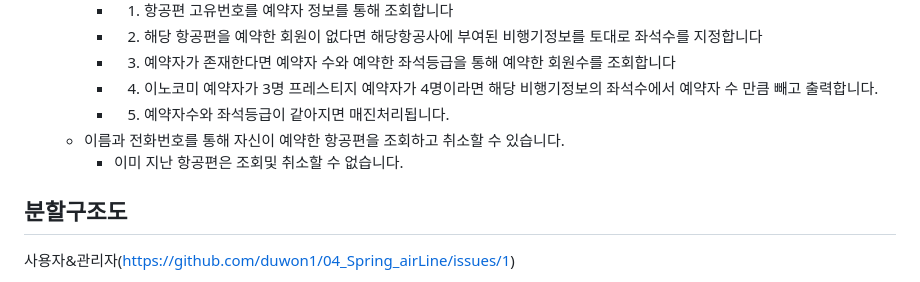
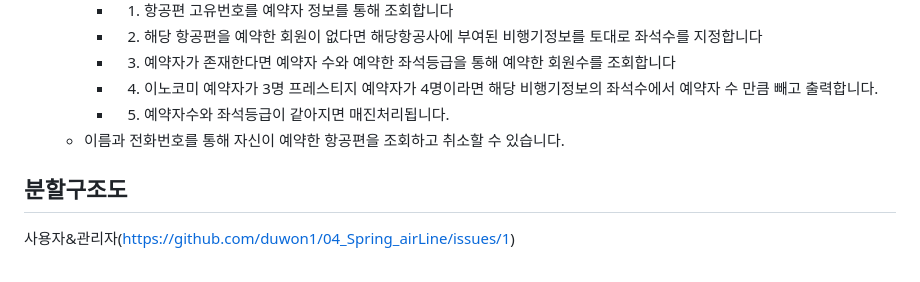
Before and after one commit to duwon1/04_Spring_airLine, a Markdown page: README.md, the part around the change. GitHub-like rendering.

```diff
--- a/README.md
+++ b/README.md
@@ -62,7 +62,6 @@
       - 4. 이노코미 예약자가 3명 프레스티지 예약자가 4명이라면 해당 비행기정보의 좌석수에서 예약자 수 만큼 빼고 출력합니다.
       - 5. 예약자수와 좌석등급이 같아지면 매진처리됩니다.
     - 이름과 전화번호를 통해 자신이 예약한 항공편을 조회하고 취소할 수 있습니다.
-        - 이미 지난 항공편은 조회및 취소할 수 없습니다.
 
 
 
```
